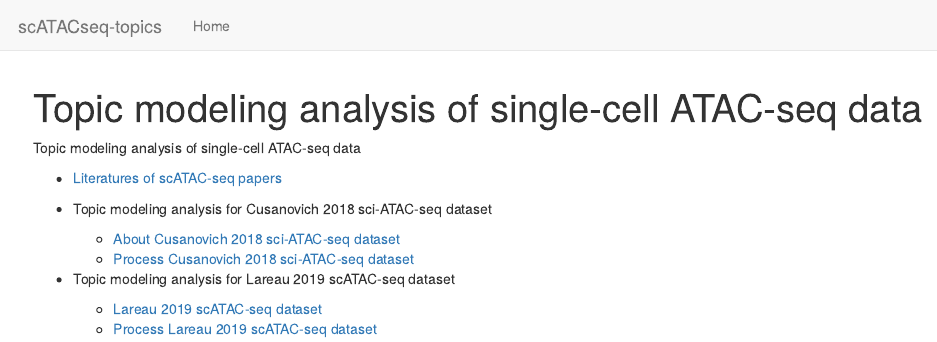
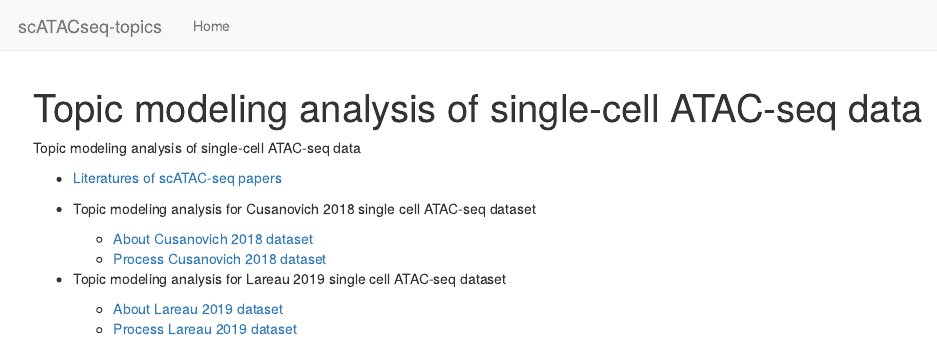
Before and after one commit to stephenslab/scATACseq-topics, an R Markdown document (analysis/index.Rmd): the page in a window 1100 px wide, from its top. Rendered offline with R 4.5, knitr and Pandoc, with nearby package versions; drawn as R Markdown's standard HTML page in place of the format the file asks for.

Commit message:
wflow_publish("analysis/index.Rmd")

```diff
--- a/analysis/index.Rmd
+++ b/analysis/index.Rmd
@@ -12,3 +12,6 @@ Topic modeling analysis of single-cell ATAC-seq data
 
 * [Literatures of scATAC-seq papers](references.html)
 
+* Topic modeling analysis for Cusanovich 2018 single cell ATAC-seq dataset
+    - [About Cusanovich 2018 dataset](scATACseq_data_Cusanovich2018.html)
+    - [Process Cusanovich 2018 dataset](process_data_Cusanovich2018.html)
@@ -18 +18,4 @@ Topic modeling analysis of single-cell ATAC-seq data
 
+* Topic modeling analysis for Lareau 2019 single cell ATAC-seq dataset
+    - [About Lareau 2019 dataset](scATACseq_data_Lareau2019.html)
+    - [Process Lareau 2019 dataset](process_data_Lareau2019.html)
```
Also changed, not shown: analysis/index.Rmd (6 more changed lines).
